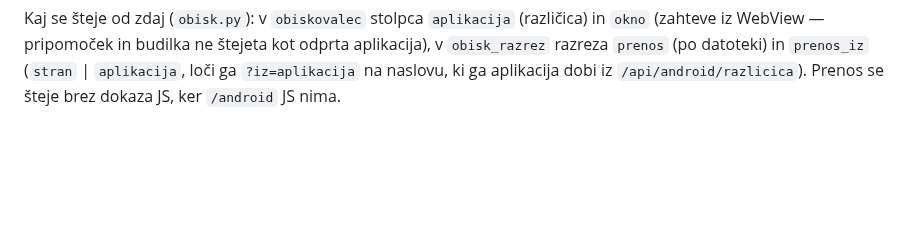
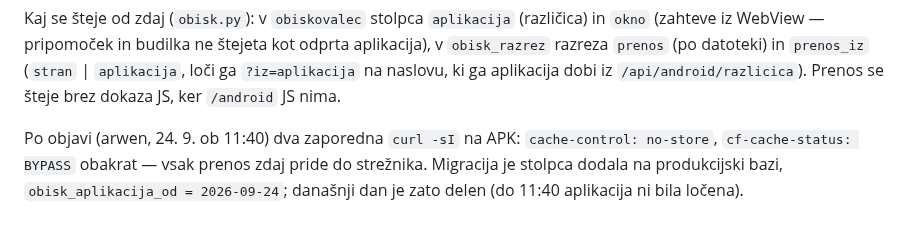
Before and after one commit to David7500/David7500, a Markdown page: docs/MERITVE.md, the part around the change. Drawn GitHub-style; blank space fills up the shorter version.

Commit message:
Zapis: prenos APK po objavi mimo Cloudflarovega roba
Co-Authored-By: Claude Opus 5.5 <noreply@anthropic.com>

```diff
--- a/docs/MERITVE.md
+++ b/docs/MERITVE.md
@@ -2600,3 +2600,9 @@ Kaj se šteje od zdaj (`obisk.py`): v `obiskovalec` stolpca `aplikacija`
 datoteki) in `prenos_iz` (`stran` | `aplikacija`, loči ga `?iz=aplikacija`
 na naslovu, ki ga aplikacija dobi iz `/api/android/razlicica`). Prenos se
 šteje brez dokaza JS, ker `/android` JS nima.
+
+Po objavi (arwen, 24. 9. ob 11:40) dva zaporedna `curl -sI` na APK:
+`cache-control: no-store`, `cf-cache-status: BYPASS` obakrat — vsak prenos
+zdaj pride do strežnika. Migracija je stolpca dodala na produkcijski bazi,
+`obisk_aplikacija_od = 2026-09-24`; današnji dan je zato delen (do 11:40
+aplikacija ni bila ločena).
```
